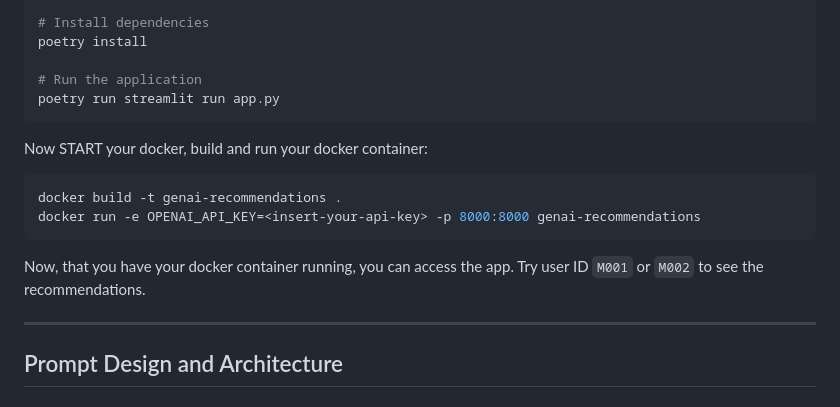
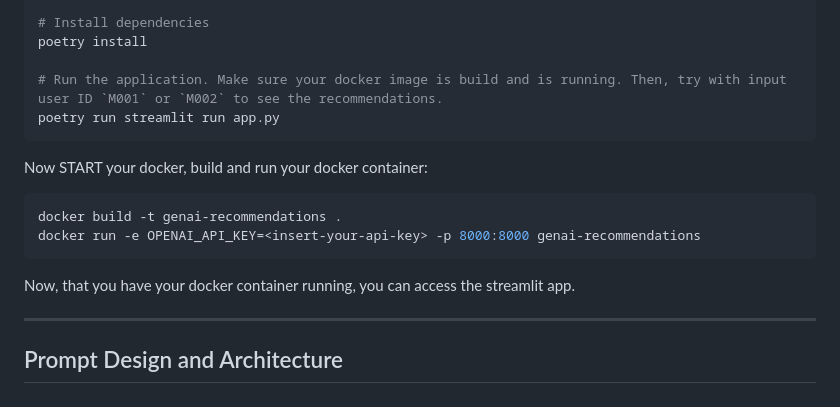
Before and after one commit to megpatakota/genai-recommendations, a Markdown page: README.md, the part around the change. Drawn GitHub-style.

````diff
--- a/README.md
+++ b/README.md
@@ -52,7 +52,7 @@ cd genai-recommendations
 # Install dependencies
 poetry install
 
-# Run the application
+# Run the application. Make sure your docker image is build and is running. Then, try with input user ID `M001` or `M002` to see the recommendations.
 poetry run streamlit run app.py
 ```
 
@@ -63,8 +63,7 @@ docker build -t genai-recommendations .
 docker run -e OPENAI_API_KEY=<insert-your-api-key> -p 8000:8000 genai-recommendations
 ```
 
-Now, that you have your docker container running, you can access the app.
-Try user ID `M001` or `M002` to see the recommendations.
+Now, that you have your docker container running, you can access the streamlit app.
 
 ---
 
````
